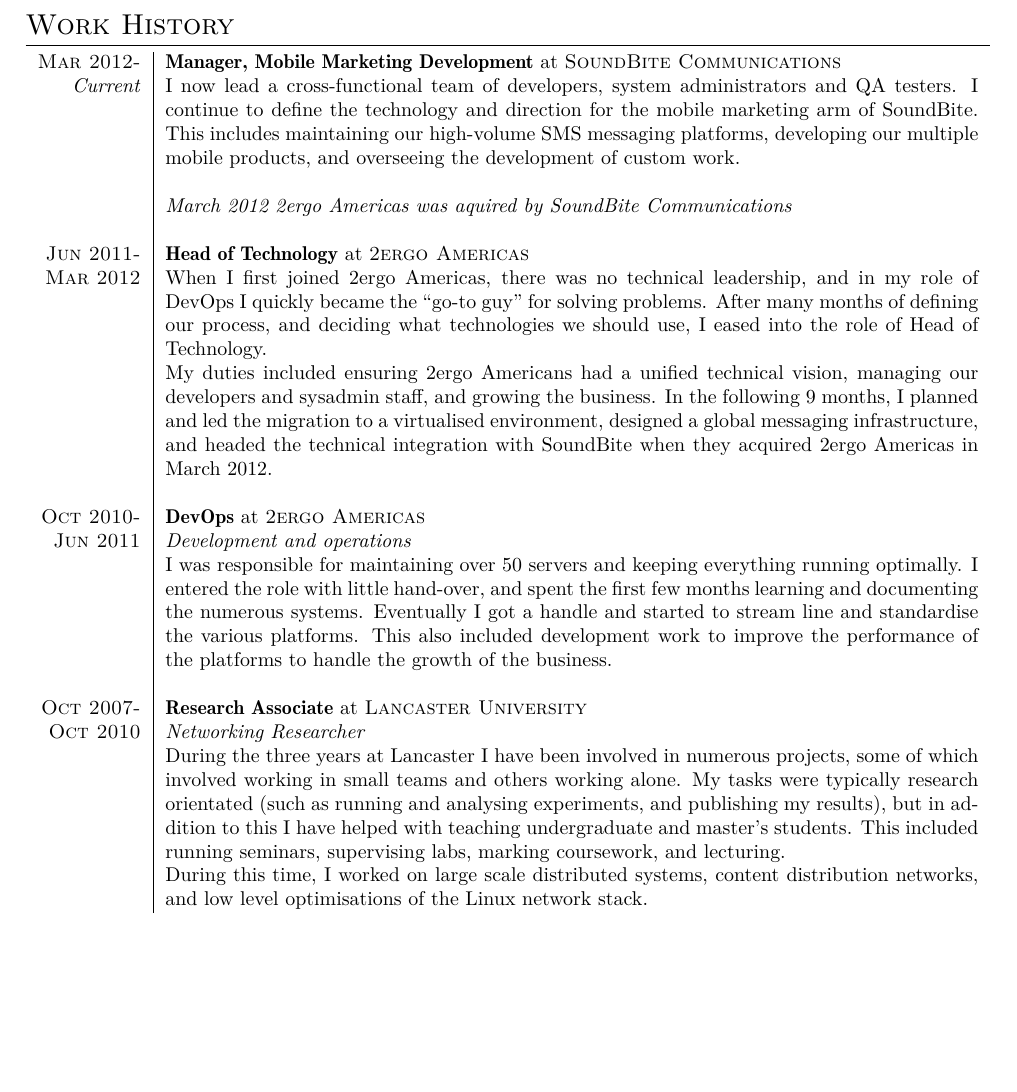
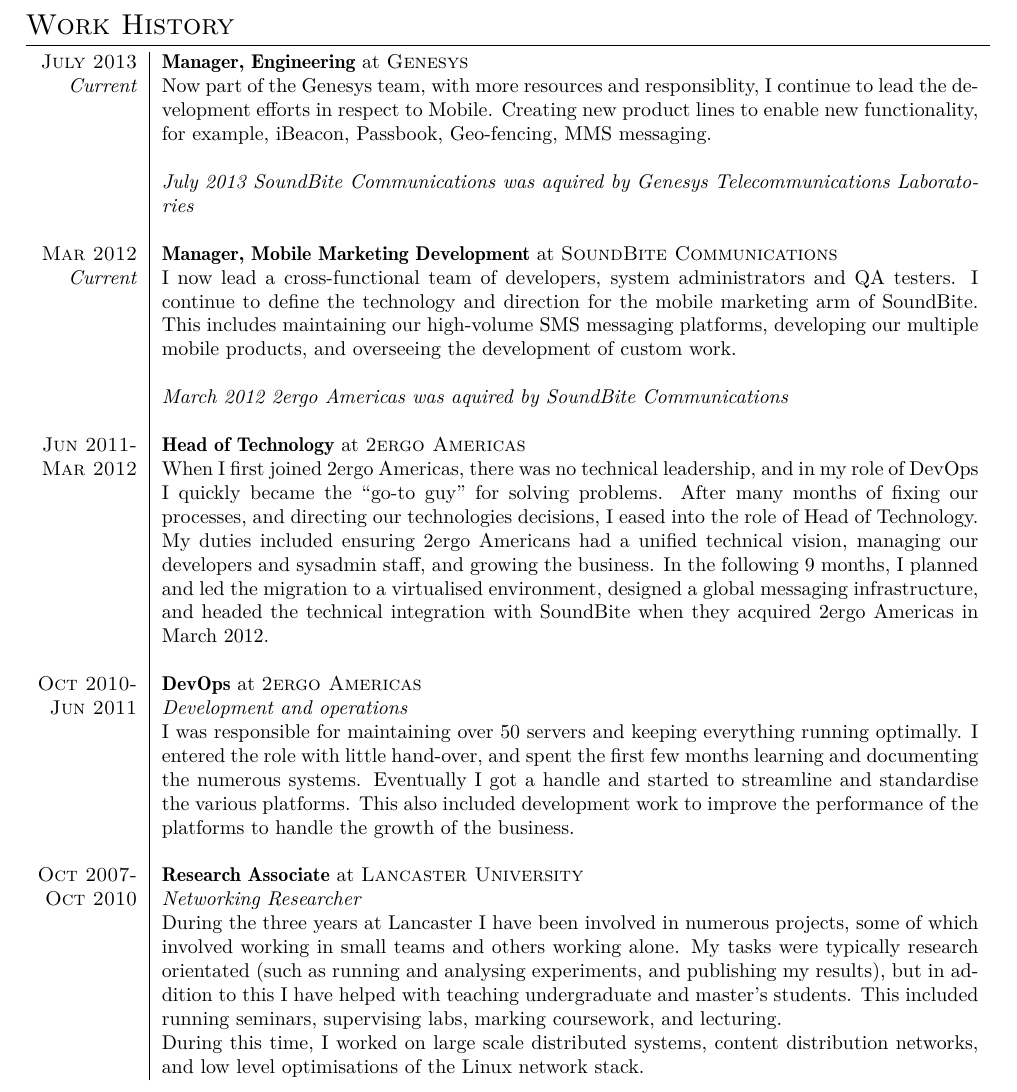
Before and after one commit to bramp/curriculum-vitae, a LaTeX CV (cv.tex): part of page 2 of 5 before the commit and part of page 2 of 6 after it, cut so that both start at the same text, the shorter picture padded with empty space. Compiled offline with XeLaTeX; a missing font is replaced by an installed copy or a similar font.

Commit message:
Added Genesys to the CV and made some minor wording changes elsewhere.

```diff
--- a/cv.tex
+++ b/cv.tex
@@ -180,7 +180,20 @@
 \section{Work History}
 \begin{tabularx}{\textwidth}{r|X}
 
- \textsc{Mar 2012-} & \textbf{Manager, Mobile Marketing Development} at \textsc{SoundBite Communications} \\
+% I should mention all the business stuff I had to do
+% and how ever week I had to self-learn new skills, ranging from development, to management, to account management, to sales.
+
+\textsc{July 2013} & \textbf{Manager, Engineering} at \textsc{Genesys} \\
+ \emph{Current}    & Now part of the Genesys team, with more resources and responsiblity, I continue to lead the development efforts in respect to Mobile. Creating new product lines to enable new functionality, for example, iBeacon, Passbook, Geo-fencing, MMS messaging. \\
+%Growing the team
+%International/Localised products
+%Enabled connections in 20+ new countries
+
+&\\
+& \it{July 2013 SoundBite Communications was aquired by Genesys Telecommunications Laboratories} \\
+&\\
+
+ \textsc{Mar 2012} & \textbf{Manager, Mobile Marketing Development} at \textsc{SoundBite Communications} \\
  \emph{Current}     & I now lead a cross-functional team of developers, system administrators and QA testers. I continue to define
 			the technology and direction for the mobile marketing arm of SoundBite. This includes maintaining our high-volume
 			SMS messaging platforms, developing our multiple mobile products, and overseeing the development of custom work.\\
@@ -190,8 +203,7 @@
 &\\
  \textsc{Jun 2011-} & \textbf{Head of Technology} at \textsc{2ergo Americas} \\
  \textsc{Mar 2012}  & When I first joined 2ergo Americas, there was no technical leadership, and in my role of DevOps
-			I quickly became the ``go-to guy'' for solving problems. After many months of defining our process, and
-			deciding what technologies we should use, I eased into the role of Head of Technology.
+			I quickly became the ``go-to guy'' for solving problems. After many months of fixing our processes, and directing our technologies decisions, I eased into the role of Head of Technology.
 
                         My duties included ensuring
 			2ergo Americans had a unified technical vision, managing our developers and sysadmin staff, and growing the business.
@@ -202,7 +214,7 @@
  \textsc{Jun 2011}  & \emph{Development and operations}\\
                     & I was responsible for maintaining over 50 servers and keeping everything running optimally.
 			I entered the role with little hand-over, and spent the first few months learning and documenting the numerous systems.
-			Eventually I got a handle and started to stream line and standardise the various platforms. This also included
+			Eventually I got a handle and started to streamline and standardise the various platforms. This also included
 			development work to improve the performance of the platforms to handle the growth of the business. \\
 &\\
  \textsc{Oct 2007-} & \textbf{Research Associate} at \textsc{Lancaster University} \\
```
Also changed, not shown: cv.pdf.
